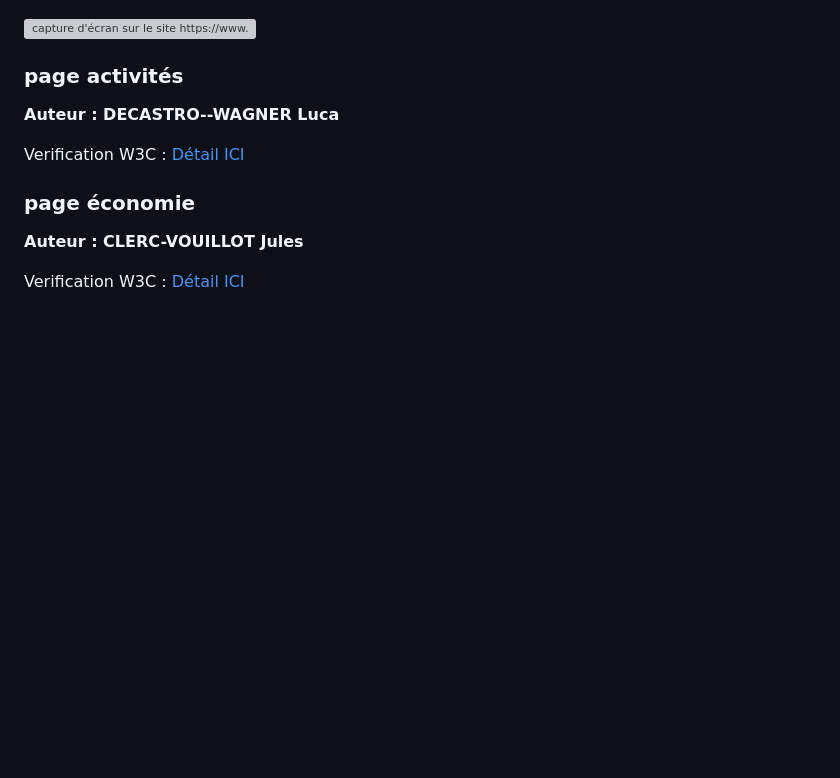
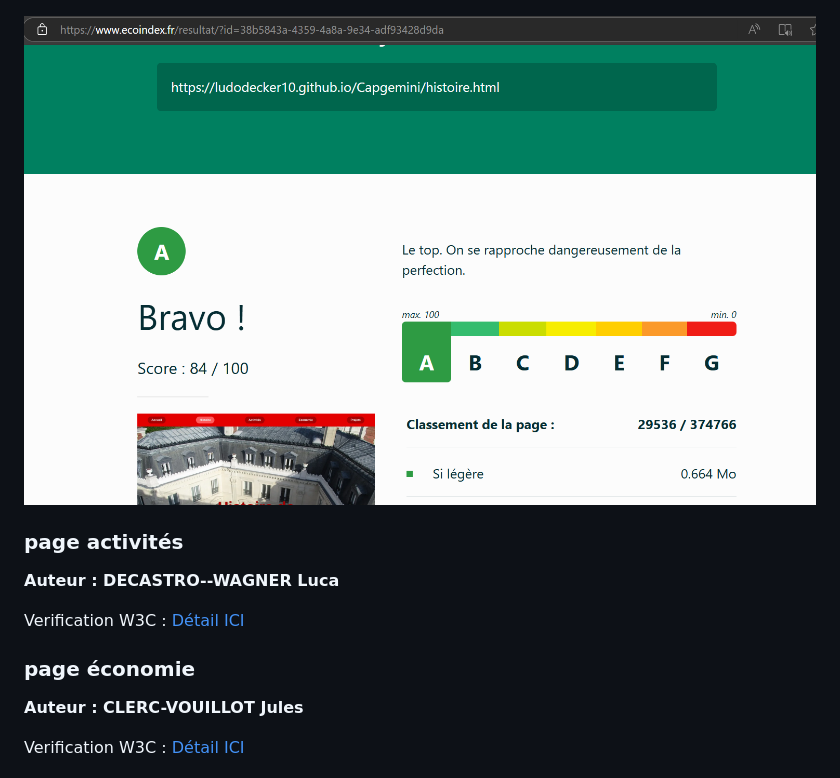
Before and after one commit to ludodecker10/Capgemini, a Markdown page: README.md, the part around the change. GitHub-like rendering; blank space fills up the shorter version; grey boxes are pictures that could not be loaded.

```diff
--- a/README.md
+++ b/README.md
@@ -45,7 +45,7 @@ Verification W3C : [Détail ICI](https://validator.w3.org/nu/?doc=https%3A%2F%2F
 
 ![capture d'écran de la conformité de la page ...](Valid_histoire.png)
 
-![capture d'écran sur le site https://www.ecoindex.fr/ pour tester l'eco-conception](Ana_eco_histoire.png)
+![capture d'écran sur le site https://www.ecoindex.fr/ pour tester l'eco-conception](ana_eco_histoire.png)
 
 ### page activités
 
```
